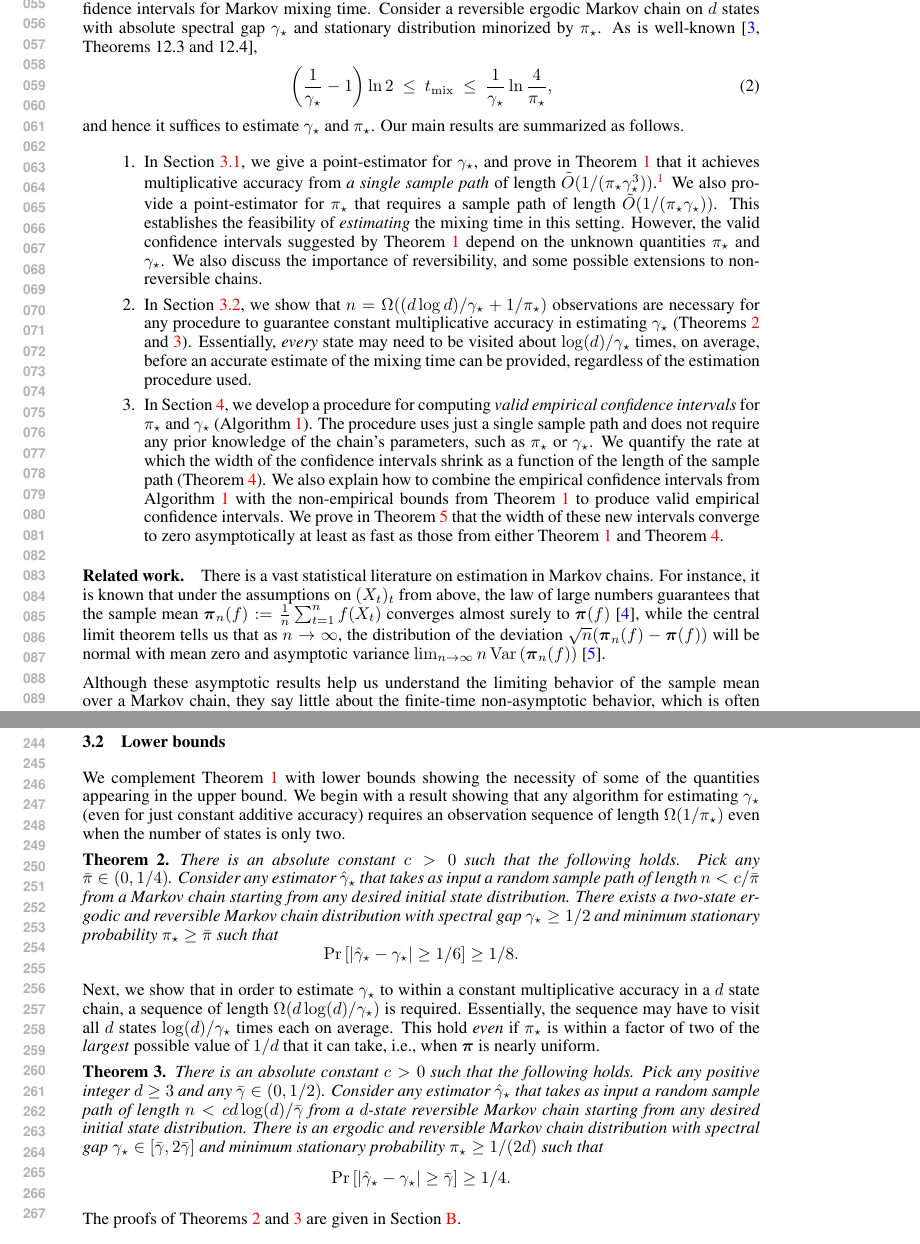
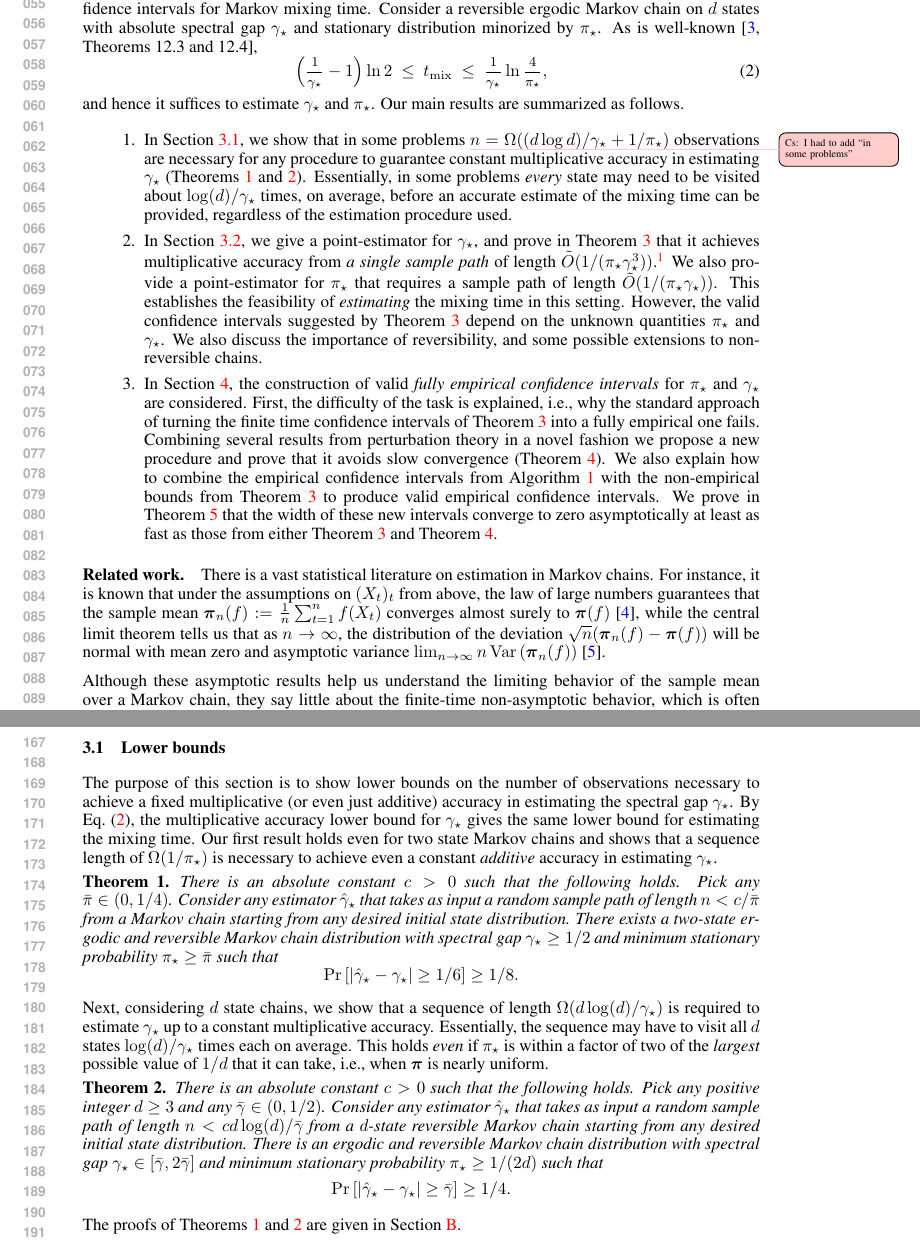
Before and after one commit to Szepi/mixing-time-est, a LaTeX paper (matrix-est.tex, which reads __includes.tex, intro-nips.tex, rates.tex): two parts of pages 2 and 5 of 24 before the commit and two parts of pages 2 and 4 of 24 after it, joined at a grey line, cut so that both start at the same text. Compiled offline with pdfLaTeX.

Commit message:
Lower/upper bound switch, more explanation of the difficulty in the empirical construction

```diff
--- a/__includes.tex
+++ b/__includes.tex
@@ -5,7 +5,7 @@
 %\usepackage[notcite,notref]{showkeys}
 
 
-\usepackage{amsmath,amsbsy,amsfonts,amssymb,amsthm,color,dsfont,mleftright}
+\usepackage{amsmath,amsbsy,amsfonts,amssymb,amsthm,color,dsfont,mleftright,nccmath}
 \usepackage{url}
 \usepackage{dsfont} % double stroke font
 
--- a/intro-nips.tex
+++ b/intro-nips.tex
@@ -85,9 +85,9 @@ spectral gap $\gap$ and stationary distribution minorized by $\pimin$.
 As is well-known \citep[Theorems~12.3 and~12.4]{LePeWi08},
 \begin{equation}
   \label{eq:mixing-time-bound}
-  \Parens{\frac1{\gap} - 1} \ln2
+  \Parens{\mfrac1{\gap} - 1} \ln2
   \ \leq \ \tmix
-  \ \leq \ \frac1{\gap} \ln \frac4{\pimin}
+  \ \leq \ \mfrac1{\gap} \ln \mfrac4{\pimin}
   ,
 \end{equation}
 %$(\frac{1}\gap  - 1)\ln(2)  \le \tmix \le \frac{1}\gap \ln \frac4\pimin$,
@@ -96,6 +96,16 @@ and hence it suffices to estimate $\gap$ and $\pimin$.
 %mixing time.
 Our main results are summarized as follows.
 \begin{enumerate}
+  \item
+    In \cref{sec:rates-lower}, we show that in some problems \todoc{I had to add ``in some problems''}
+    $n = \Omega\parens{ (d\log d)/\gap + 1/\pimin}$ observations are necessary for any procedure
+    to guarantee constant multiplicative accuracy in estimating $\gap$
+    (\cref{thm:lb-pimin,thm:lb-gap}).
+    Essentially, in some problems \emph{every} state may need to be visited about
+    $\log(d)/\gap$ times, on average, before an accurate estimate of
+    the mixing time can be provided, regardless of the estimation
+    procedure used.
+
   \item
     In \cref{sec:rates-upper}, we give a point-estimator for $\gap$,
     and prove in \cref{thm:err} that it achieves multiplicative
@@ -113,24 +123,18 @@ Our main results are summarized as follows.
     extensions to non-reversible chains.
 
   \item
-    In \cref{sec:rates-lower}, we show that $n = \Omega\parens{ (d\log
-    d)/\gap + 1/\pimin}$ observations are necessary for any procedure
-    to guarantee constant multiplicative accuracy in estimating $\gap$
-    (\cref{thm:lb-pimin,thm:lb-gap}).
-    Essentially, \emph{every} state may need to be visited about
-    $\log(d)/\gap$ times, on average, before an accurate estimate of
-    the mixing time can be provided, regardless of the estimation
-    procedure used.
-
-  \item
-    In \cref{sec:empirical}, we develop a procedure for computing
-    \emph{valid empirical confidence intervals} for $\pimin$ and
-    $\gap$ (\cref{alg:empest}).
-    The procedure uses just a single sample path and does not require
-    any prior knowledge of the chain's parameters, such as $\pimin$ or
-    $\gap$.
-    We quantify the rate at which the width of the confidence
-    intervals shrink as a function of the length of the sample path
+    In \cref{sec:empirical}, the construction of
+    valid \emph{fully empirical confidence intervals} for $\pimin$ and
+    $\gap$ are considered. First, the difficulty of the task is explained,
+    i.e., why the standard approach of turning the finite time confidence intervals of
+    \cref{thm:err} into a fully empirical one fails.
+	Combining several results from perturbation theory in a novel fashion
+	we propose a new procedure and prove that it avoids slow convergence
+%    The procedure uses just a single sample path and does not require
+%    any prior knowledge of the chain's parameters, such as $\pimin$ or
+%    $\gap$.
+%    We quantify the rate at which the width of the confidence
+%    intervals shrink as a function of the length of the sample path
     (\cref{thm:empirical}).
     We also explain how to combine the empirical confidence intervals
     from \cref{alg:empest} with the non-empirical bounds from
--- a/rates.tex
+++ b/rates.tex
@@ -6,0 +8,55 @@ sample path $n$.
+\label{sec:rates-lower}
+The purpose of this section is to show lower bounds on the number of observations
+necessary to achieve a fixed multiplicative (or even just additive) accuracy in estimating the spectral gap $\gap$.
+By \cref{eq:mixing-time-bound}, the multiplicative accuracy lower bound for $\gap$
+gives the same lower bound for estimating the mixing time.
+%It is important to emphasize that these are algorithm independent lower bounds, i.e.,
+%any algorithm is bound by them.
+Our first result holds even for two state Markov chains and shows that a sequence length of $\Omega(1/\pimin)$
+is necessary to achieve even a constant \emph{additive} accuracy in estimating $\gap$.
+%We begin with a result showing that any algorithm for estimating
+%$\gap$ (even for just constant additive accuracy) requires an
+%observation sequence of length $\Omega(1/\pimin)$
+%even when the number of states is only two.
+%%%
+\begin{theorem}
+  \label{thm:lb-pimin}
+  There is an absolute constant $c>0$ such that the following holds.
+  Pick any $\bar\pi \in (0,1/4)$.
+  Consider any estimator $\hatgap$ that takes as input a random sample
+  path of length $n < c/\bar\pi$ from a Markov chain starting from any
+  desired initial state distribution.
+  There exists a two-state ergodic and reversible Markov chain
+  distribution with spectral gap $\gap \geq 1/2$ and minimum
+  stationary probability $\pimin \geq \bar\pi$ such that
+  \[
+    \Pr\Brackets{ |\hatgap - \gap| \geq 1/6 } \geq 1/8 .
+  \]
+\end{theorem}
+%%%
+Next, considering $d$ state chains, we show that
+a sequence of length $\Omega(d\log(d)/\gap)$ is required
+to estimate $\gap$ up to a constant multiplicative accuracy.
+Essentially, the sequence may have to visit all $d$ states $\log(d)/\gap$ times each on average.
+This holds \emph{even} if $\pimin$ is within a factor of two of the
+\emph{largest} possible value of $1/d$ that it can take, i.e., when
+$\vpi$ is nearly uniform.
+\begin{theorem}
+  \label{thm:lb-gap}
+  There is an absolute constant $c>0$ such that the following holds.
+  Pick any positive integer $d \geq 3$ and any $\bar\gamma \in
+  (0,1/2)$.
+  Consider any estimator $\hatgap$ that takes as input a random sample
+  path of length $n < c d\log(d) / \bar\gamma$ from a $d$-state
+  reversible Markov chain starting from any desired initial state
+  distribution.
+  There is an ergodic and reversible Markov chain distribution
+  with spectral gap $\gap \in [\bar\gamma,2\bar\gamma]$ and minimum
+  stationary probability $\pimin \geq 1/(2d)$ such that
+  \[
+    \Pr\Brackets{ |\hatgap - \gap| \geq \bar\gamma} \geq 1/4 .
+  \]
+\end{theorem}
+
+The proofs of \cref{thm:lb-pimin,thm:lb-gap} are given in
+\cref{app:lower}.
@@ -163,55 +222,3 @@ effects---we pursue this in \cref{sec:empirical}.
 \Cref{thm:err} thus primarily serves as a point of comparison
 for what is achievable in terms of estimation accuracy when one does
 not need to provide empirical confidence bounds.
-
-\subsection{Lower bounds}
-\label{sec:rates-lower}
-
-We complement \cref{thm:err} with lower bounds showing the
-necessity of some of the quantities appearing in the upper bound.
-We begin with a result showing that any algorithm for estimating
-$\gap$ (even for just constant additive accuracy) requires an
-observation sequence of length $\Omega(1/\pimin)$
-even when the number of states is only two.
-
-\begin{theorem}
-  \label{thm:lb-pimin}
-  There is an absolute constant $c>0$ such that the following holds.
-  Pick any $\bar\pi \in (0,1/4)$.
-  Consider any estimator $\hatgap$ that takes as input a random sample
-  path of length $n < c/\bar\pi$ from a Markov chain starting from any
-  desired initial state distribution.
-  There exists a two-state ergodic and reversible Markov chain
-  distribution with spectral gap $\gap \geq 1/2$ and minimum
-  stationary probability $\pimin \geq \bar\pi$ such that
-  \[
-    \Pr\Brackets{ |\hatgap - \gap| \geq 1/6 } \geq 1/8 .
-  \]
-\end{theorem}
-
-Next, we show that in order to estimate
-$\gap$ to within a constant multiplicative accuracy in a $d$ state chain,
-a sequence of length $\Omega(d\log(d)/\gap)$ is required.
-Essentially, the sequence may have to visit all $d$ states $\log(d)/\gap$ times each on average.
-This hold \emph{even} if $\pimin$ is within a factor of two of the
-\emph{largest} possible value of $1/d$ that it can take, i.e., when
-$\vpi$ is nearly uniform.
-\begin{theorem}
-  \label{thm:lb-gap}
-  There is an absolute constant $c>0$ such that the following holds.
-  Pick any positive integer $d \geq 3$ and any $\bar\gamma \in
-  (0,1/2)$.
-  Consider any estimator $\hatgap$ that takes as input a random sample
-  path of length $n < c d\log(d) / \bar\gamma$ from a $d$-state
-  reversible Markov chain starting from any desired initial state
-  distribution.
-  There is an ergodic and reversible Markov chain distribution
-  with spectral gap $\gap \in [\bar\gamma,2\bar\gamma]$ and minimum
-  stationary probability $\pimin \geq 1/(2d)$ such that
-  \[
-    \Pr\Brackets{ |\hatgap - \gap| \geq \bar\gamma} \geq 1/4 .
-  \]
-\end{theorem}
-
-The proofs of \cref{thm:lb-pimin,thm:lb-gap} are given in
-\cref{app:lower}.
```
Also changed, not shown: rates.tex (18 more changed lines).
